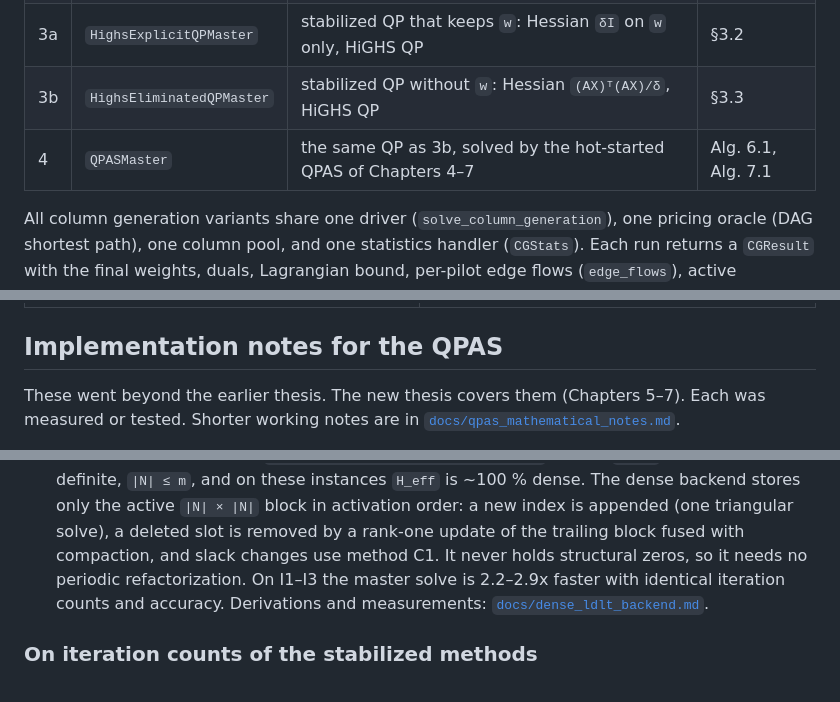
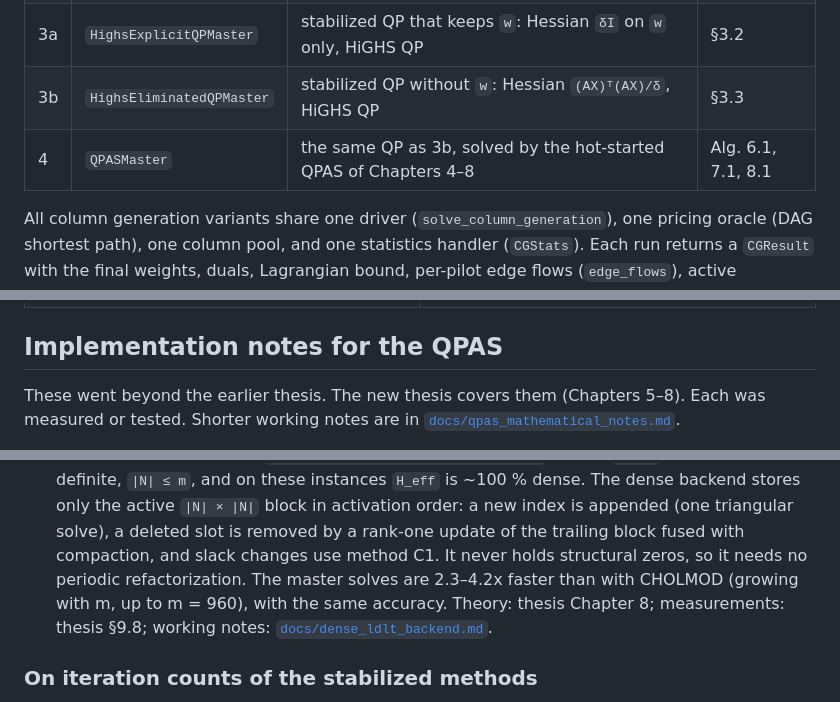
Before and after one commit to Kyrian01/HotstartedQPAS, a Markdown page: README.md, 3 parts joined by grey strips. Rendered like a GitHub page.

Commit message:
README: refer to thesis Chapter 8 for the dense backend
Co-Authored-By: Claude Opus 5.5 <noreply@anthropic.com>

```diff
--- a/README.md
+++ b/README.md
@@ -98,7 +98,7 @@ print_details(qpas)
 | 2 | `HighsLPMaster` | LP master with Big-M slacks, persistent HiGHS instance (`addCols`, warm-started simplex) | §2.3, Alg. 2.1 |
 | 3a | `HighsExplicitQPMaster` | stabilized QP that keeps `w`: Hessian `δI` on `w` only, HiGHS QP | §3.2 |
 | 3b | `HighsEliminatedQPMaster` | stabilized QP without `w`: Hessian `(AX)ᵀ(AX)/δ`, HiGHS QP | §3.3 |
-| 4 | `QPASMaster` | the same QP as 3b, solved by the hot-started QPAS of Chapters 4–7 | Alg. 6.1, Alg. 7.1 |
+| 4 | `QPASMaster` | the same QP as 3b, solved by the hot-started QPAS of Chapters 4–8 | Alg. 6.1, 7.1, 8.1 |
 
 All column generation variants share one driver (`solve_column_generation`), one pricing
 oracle (DAG shortest path), one column pool, and one statistics handler (`CGStats`).
@@ -222,7 +222,7 @@ in without touching the driver.
 
 ## Implementation notes for the QPAS
 
-These went beyond the earlier thesis. The new thesis covers them (Chapters 5–7). Each was
+These went beyond the earlier thesis. The new thesis covers them (Chapters 5–8). Each was
 measured or tested. Shorter working notes are in
 [`docs/qpas_mathematical_notes.md`](docs/qpas_mathematical_notes.md).
 
@@ -264,9 +264,9 @@ measured or tested. Shorter working notes are in
    stores only the active `|N| × |N|` block in activation order: a new index is appended (one
    triangular solve), a deleted slot is removed by a rank-one update of the trailing block
    fused with compaction, and slack changes use method C1. It never holds structural zeros, so
-   it needs no periodic refactorization. On I1–I3 the master solve is 2.2–2.9x faster with
-   identical iteration counts and accuracy. Derivations and measurements:
-   [`docs/dense_ldlt_backend.md`](docs/dense_ldlt_backend.md).
+   it needs no periodic refactorization. The master solves are 2.3–4.2x faster than with
+   CHOLMOD (growing with m, up to m = 960), with the same accuracy. Theory: thesis Chapter 8;
+   measurements: thesis §9.8; working notes: [`docs/dense_ldlt_backend.md`](docs/dense_ldlt_backend.md).
 
 ### On iteration counts of the stabilized methods
 
```
